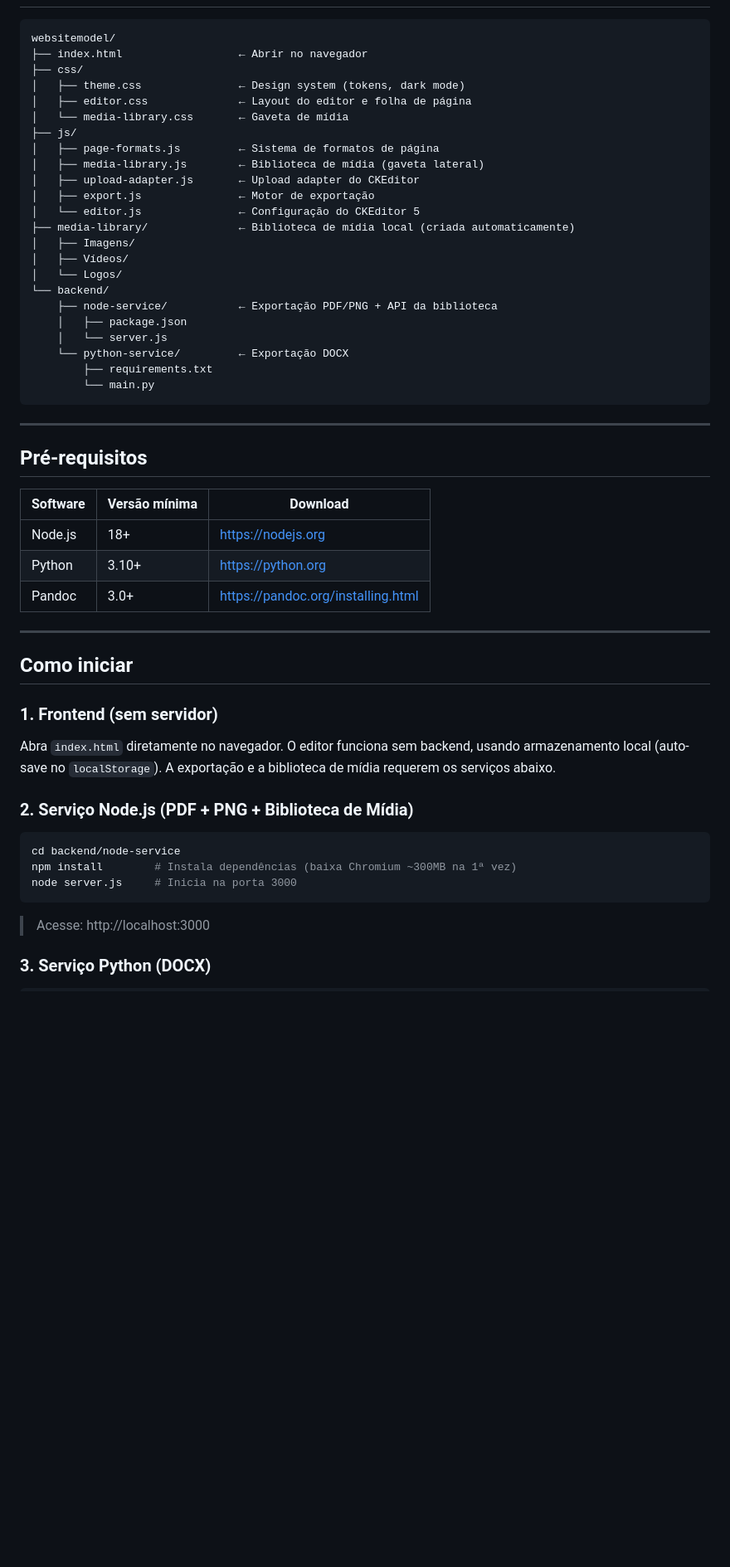
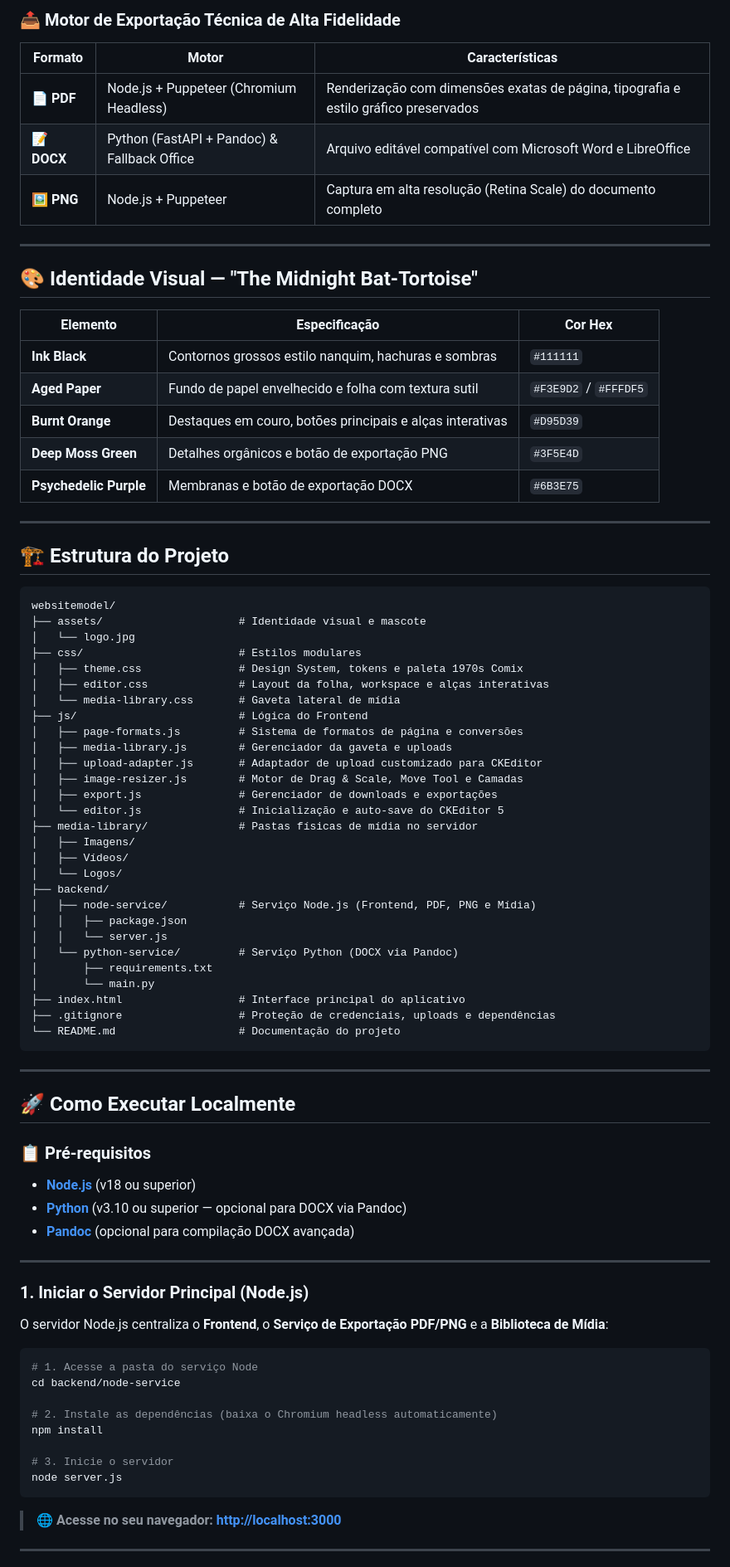
Before and after one commit to Fyuzaz/fly-turtle, a Markdown page: README.md, the part around one of its changes. Shown at 83% size. Drawn GitHub-style; blank space fills up the shorter version.

Commit message:
docs: rewrite README with project branding, technical feature breakdown, and updated installation guide

````diff
--- a/README.md
+++ b/README.md
@@ -6,57 +54,84 @@ Plataforma web para composição profissional de documentos com exportação em
+### 📤 Motor de Exportação Técnica de Alta Fidelidade
+| Formato | Motor | Características |
+|---|---|---|
+| **📄 PDF** | Node.js + Puppeteer (Chromium Headless) | Renderização com dimensões exatas de página, tipografia e estilo gráfico preservados |
+| **📝 DOCX** | Python (FastAPI + Pandoc) & Fallback Office | Arquivo editável compatível com Microsoft Word e LibreOffice |
+| **🖼️ PNG** | Node.js + Puppeteer | Captura em alta resolução (Retina Scale) do documento completo |
+
+---
+
+## 🎨 Identidade Visual — "The Midnight Bat-Tortoise"
+
+| Elemento | Especificação | Cor Hex |
+|---|---|---|
+| **Ink Black** | Contornos grossos estilo nanquim, hachuras e sombras | `#111111` |
+| **Aged Paper** | Fundo de papel envelhecido e folha com textura sutil | `#F3E9D2` / `#FFFDF5` |
+| **Burnt Orange** | Destaques em couro, botões principais e alças interativas | `#D95D39` |
+| **Deep Moss Green** | Detalhes orgânicos e botão de exportação PNG | `#3F5E4D` |
+| **Psychedelic Purple** | Membranas e botão de exportação DOCX | `#6B3E75` |
+
+---
+
+## 🏗️ Estrutura do Projeto
 
 ```
 websitemodel/
-├── index.html                  ← Abrir no navegador
-├── css/
-│   ├── theme.css               ← Design system (tokens, dark mode)
-│   ├── editor.css              ← Layout do editor e folha de página
-│   └── media-library.css       ← Gaveta de mídia
-├── js/
-│   ├── page-formats.js         ← Sistema de formatos de página
-│   ├── media-library.js        ← Biblioteca de mídia (gaveta lateral)
-│   ├── upload-adapter.js       ← Upload adapter do CKEditor
-│   ├── export.js               ← Motor de exportação
-│   └── editor.js               ← Configuração do CKEditor 5
-├── media-library/              ← Biblioteca de mídia local (criada automaticamente)
+├── assets/                     # Identidade visual e mascote
+│   └── logo.jpg
+├── css/                        # Estilos modulares
+│   ├── theme.css               # Design System, tokens e paleta 1970s Comix
+│   ├── editor.css              # Layout da folha, workspace e alças interativas
+│   └── media-library.css       # Gaveta lateral de mídia
+├── js/                         # Lógica do Frontend
+│   ├── page-formats.js         # Sistema de formatos de página e conversões
+│   ├── media-library.js        # Gerenciador da gaveta e uploads
+│   ├── upload-adapter.js       # Adaptador de upload customizado para CKEditor
+│   ├── image-resizer.js        # Motor de Drag & Scale, Move Tool e Camadas
+│   ├── export.js               # Gerenciador de downloads e exportações
+│   └── editor.js               # Inicialização e auto-save do CKEditor 5
+├── media-library/              # Pastas físicas de mídia no servidor
 │   ├── Imagens/
 │   ├── Vídeos/
 │   └── Logos/
-└── backend/
-    ├── node-service/           ← Exportação PDF/PNG + API da biblioteca
-    │   ├── package.json
-    │   └── server.js
-    └── python-service/         ← Exportação DOCX
-        ├── requirements.txt
-        └── main.py
+├── backend/
+│   ├── node-service/           # Serviço Node.js (Frontend, PDF, PNG e Mídia)
+│   │   ├── package.json
+│   │   └── server.js
+│   └── python-service/         # Serviço Python (DOCX via Pandoc)
+│       ├── requirements.txt
+│       └── main.py
+├── index.html                  # Interface principal do aplicativo
+├── .gitignore                  # Proteção de credenciais, uploads e dependências
+└── README.md                   # Documentação do projeto
 ```
 
 ---
 
-## Pré-requisitos
+## 🚀 Como Executar Localmente
 
-| Software | Versão mínima | Download |
-|---|---|---|
-| Node.js | 18+ | https://nodejs.org |
-| Python | 3.10+ | https://python.org |
-| Pandoc | 3.0+ | https://pandoc.org/installing.html |
+### 📋 Pré-requisitos
+- **[Node.js](https://nodejs.org)** (v18 ou superior)
+- **[Python](https://python.org)** (v3.10 ou superior — opcional para DOCX via Pandoc)
+- **[Pandoc](https://pandoc.org)** (opcional para compilação DOCX avançada)
 
 ---
 
-## Como iniciar
+### 1. Iniciar o Servidor Principal (Node.js)
 
-### 1. Frontend (sem servidor)
+O servidor Node.js centraliza o **Frontend**, o **Serviço de Exportação PDF/PNG** e a **Biblioteca de Mídia**:
 
-Abra `index.html` diretamente no navegador. O editor funciona sem backend, usando armazenamento local (auto-save no `localStorage`). A exportação e a biblioteca de mídia requerem os serviços abaixo.
+```bash
+# 1. Acesse a pasta do serviço Node
+cd backend/node-service
 
-### 2. Serviço Node.js (PDF + PNG + Biblioteca de Mídia)
+# 2. Instale as dependências (baixa o Chromium headless automaticamente)
+npm install
 
-```powershell
-cd backend/node-service
-npm install        # Instala dependências (baixa Chromium ~300MB na 1ª vez)
-node server.js     # Inicia na porta 3000
+# 3. Inicie o servidor
+node server.js
 ```
 
-> Acesse: http://localhost:3000
+> 🌐 **Acesse no seu navegador:** **[http://localhost:3000](http://localhost:3000)**
 
-### 3. Serviço Python (DOCX)
+---
 
````
Also changed, not shown: other parts of README.md (+83 -65 lines).
